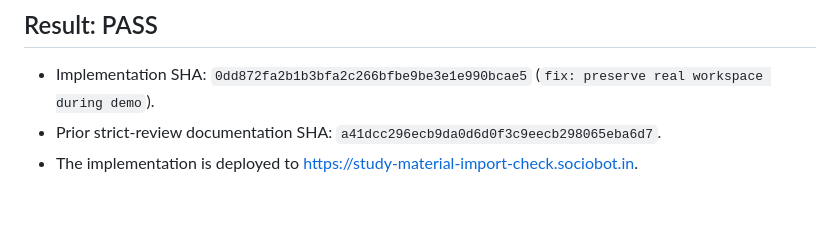
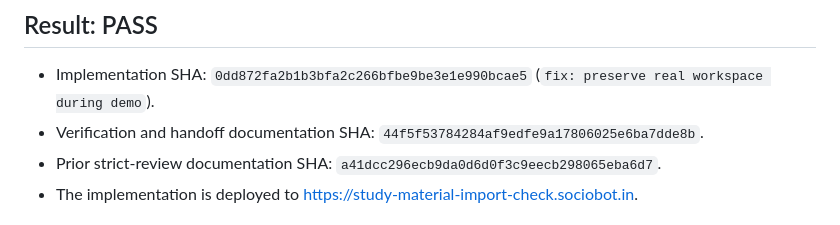
Before and after one commit to B-Divyesh/sf-study-material-import-check, a Markdown page: .factory/handoff.md, the part around the change. Rendered like a GitHub page.

Commit message:
docs: identify verified handoff commit

```diff
--- a/.factory/handoff.md
+++ b/.factory/handoff.md
@@ -3,6 +3,7 @@
 ## Result: PASS
 
 - Implementation SHA: `0dd872fa2b1b3bfa2c266bfbe9be3e1e990bcae5` (`fix: preserve real workspace during demo`).
+- Verification and handoff documentation SHA: `44f5f53784284af9edfe9a17806025e6ba7dde8b`.
 - Prior strict-review documentation SHA: `a41dcc296ecb9da0d6d0f3c9eecb298065eba6d7`.
 - The implementation is deployed to <https://study-material-import-check.sociobot.in>.
 
```
